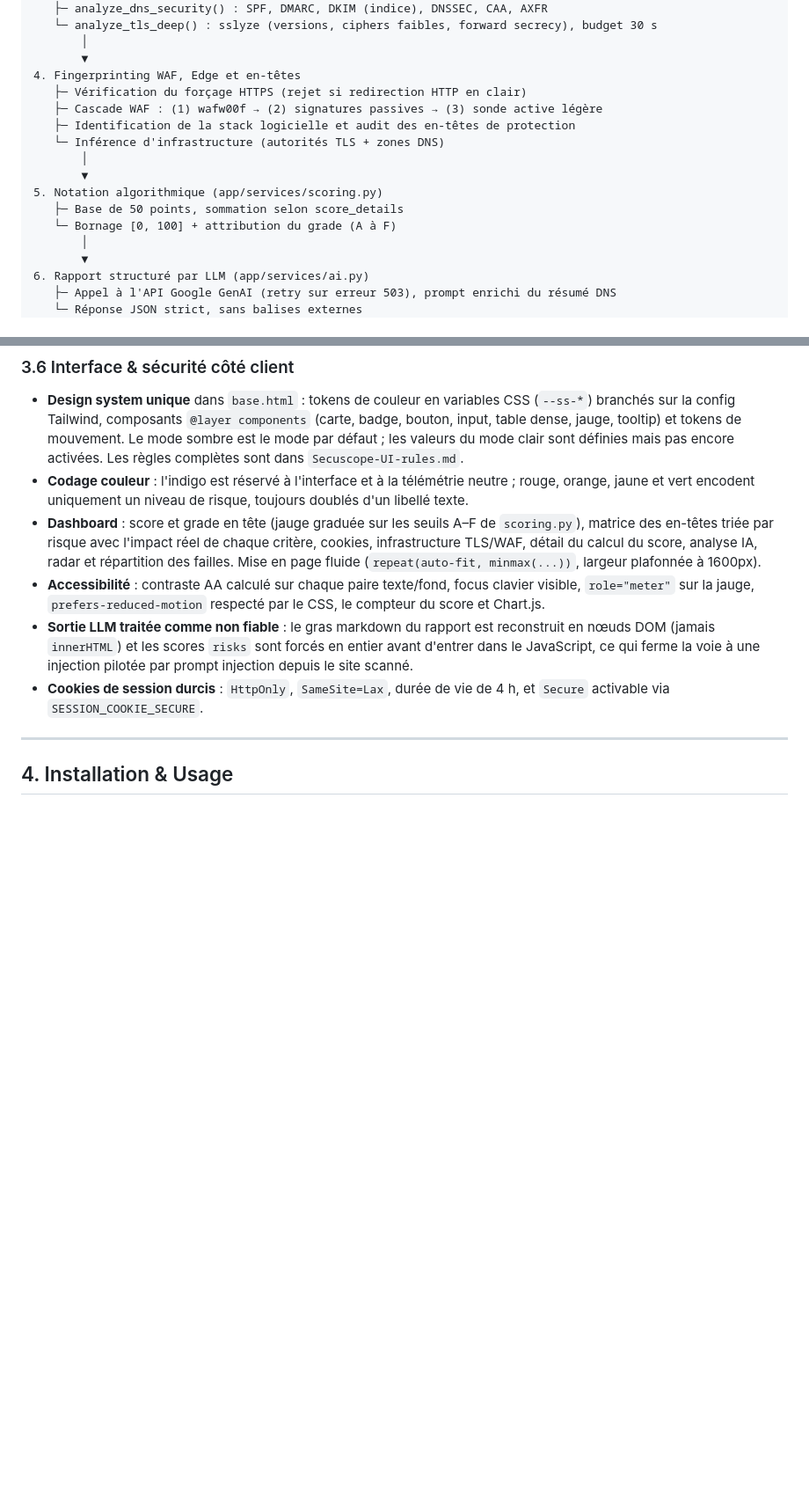
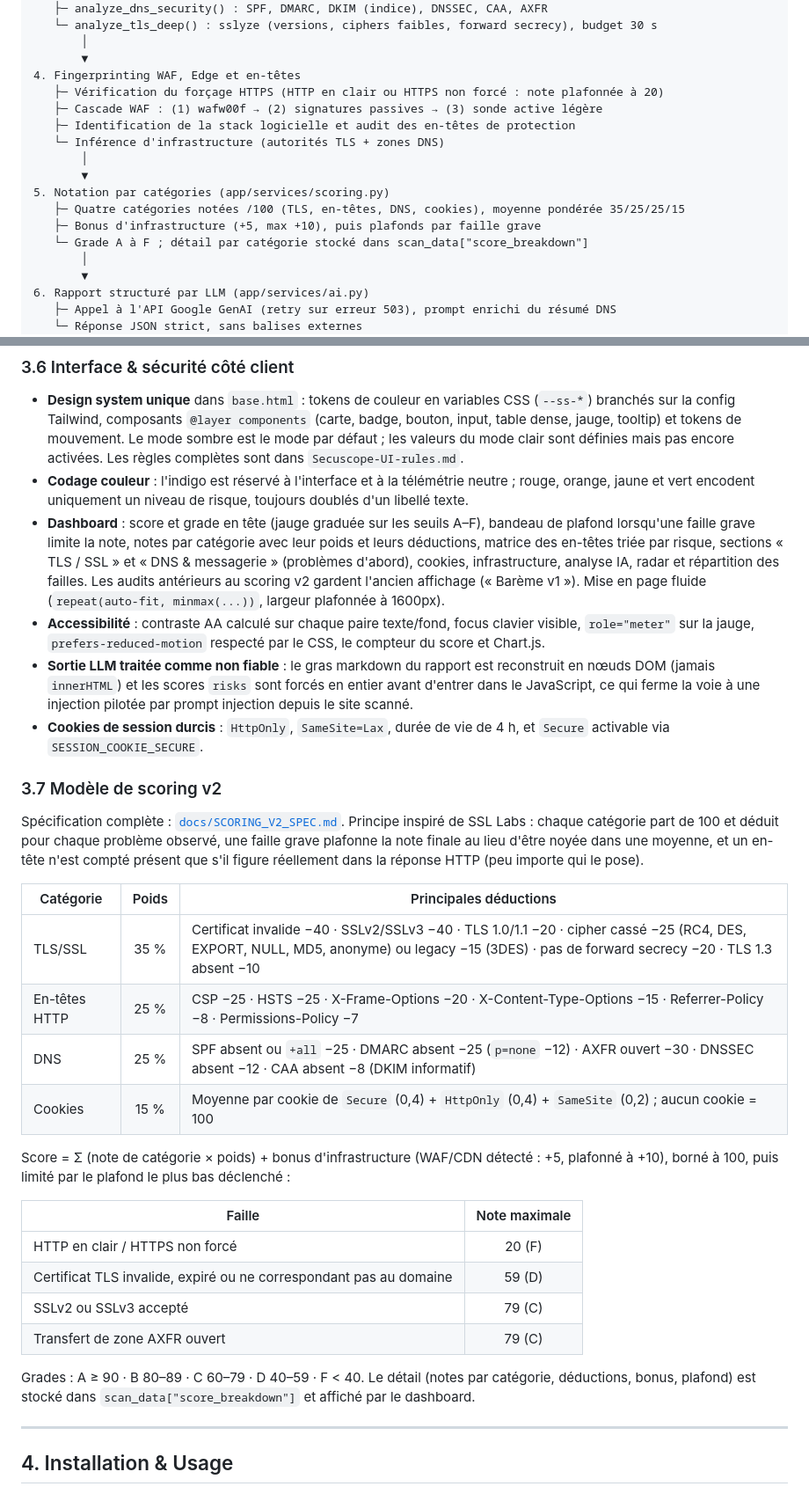
Before and after one commit to WeKup/SecuScope, a Markdown page: README.md, 2 parts joined by grey strips. Shown at 88% size. GitHub-like rendering; blank space fills up the shorter version.

Commit message:
docs(readme): scoring v2, dashboard v2 et roadmap à jour

```diff
--- a/README.md
+++ b/README.md
@@ -113,15 +113,16 @@ flowchart LR
        │
        ▼
 4. Fingerprinting WAF, Edge et en-têtes
-   ├─ Vérification du forçage HTTPS (rejet si redirection HTTP en clair)
+   ├─ Vérification du forçage HTTPS (HTTP en clair ou HTTPS non forcé : note plafonnée à 20)
    ├─ Cascade WAF : (1) wafw00f → (2) signatures passives → (3) sonde active légère
    ├─ Identification de la stack logicielle et audit des en-têtes de protection
    └─ Inférence d'infrastructure (autorités TLS + zones DNS)
        │
        ▼
-5. Notation algorithmique (app/services/scoring.py)
-   ├─ Base de 50 points, sommation selon score_details
-   └─ Bornage [0, 100] + attribution du grade (A à F)
+5. Notation par catégories (app/services/scoring.py)
+   ├─ Quatre catégories notées /100 (TLS, en-têtes, DNS, cookies), moyenne pondérée 35/25/25/15
+   ├─ Bonus d'infrastructure (+5, max +10), puis plafonds par faille grave
+   └─ Grade A à F ; détail par catégorie stocké dans scan_data["score_breakdown"]
        │
        ▼
 6. Rapport structuré par LLM (app/services/ai.py)
@@ -195,10 +196,32 @@ flowchart LR
 
 - **Design system unique** dans `base.html` : tokens de couleur en variables CSS (`--ss-*`) branchés sur la config Tailwind, composants `@layer components` (carte, badge, bouton, input, table dense, jauge, tooltip) et tokens de mouvement. Le mode sombre est le mode par défaut ; les valeurs du mode clair sont définies mais pas encore activées. Les règles complètes sont dans `Secuscope-UI-rules.md`.
 - **Codage couleur** : l'indigo est réservé à l'interface et à la télémétrie neutre ; rouge, orange, jaune et vert encodent uniquement un niveau de risque, toujours doublés d'un libellé texte.
-- **Dashboard** : score et grade en tête (jauge graduée sur les seuils A–F de `scoring.py`), matrice des en-têtes triée par risque avec l'impact réel de chaque critère, cookies, infrastructure TLS/WAF, détail du calcul du score, analyse IA, radar et répartition des failles. Mise en page fluide (`repeat(auto-fit, minmax(...))`, largeur plafonnée à 1600px).
+- **Dashboard** : score et grade en tête (jauge graduée sur les seuils A–F), bandeau de plafond lorsqu'une faille grave limite la note, notes par catégorie avec leur poids et leurs déductions, matrice des en-têtes triée par risque, sections « TLS / SSL » et « DNS & messagerie » (problèmes d'abord), cookies, infrastructure, analyse IA, radar et répartition des failles. Les audits antérieurs au scoring v2 gardent l'ancien affichage (« Barème v1 »). Mise en page fluide (`repeat(auto-fit, minmax(...))`, largeur plafonnée à 1600px).
 - **Accessibilité** : contraste AA calculé sur chaque paire texte/fond, focus clavier visible, `role="meter"` sur la jauge, `prefers-reduced-motion` respecté par le CSS, le compteur du score et Chart.js.
 - **Sortie LLM traitée comme non fiable** : le gras markdown du rapport est reconstruit en nœuds DOM (jamais `innerHTML`) et les scores `risks` sont forcés en entier avant d'entrer dans le JavaScript, ce qui ferme la voie à une injection pilotée par prompt injection depuis le site scanné.
 - **Cookies de session durcis** : `HttpOnly`, `SameSite=Lax`, durée de vie de 4 h, et `Secure` activable via `SESSION_COOKIE_SECURE`.
+
+### 3.7 Modèle de scoring v2
+
+Spécification complète : [`docs/SCORING_V2_SPEC.md`](./docs/SCORING_V2_SPEC.md). Principe inspiré de SSL Labs : chaque catégorie part de 100 et déduit pour chaque problème observé, une faille grave plafonne la note finale au lieu d'être noyée dans une moyenne, et un en-tête n'est compté présent que s'il figure réellement dans la réponse HTTP (peu importe qui le pose).
+
+| Catégorie | Poids | Principales déductions |
+|---|:---:|---|
+| TLS/SSL | 35 % | Certificat invalide −40 · SSLv2/SSLv3 −40 · TLS 1.0/1.1 −20 · cipher cassé −25 (RC4, DES, EXPORT, NULL, MD5, anonyme) ou legacy −15 (3DES) · pas de forward secrecy −20 · TLS 1.3 absent −10 |
+| En-têtes HTTP | 25 % | CSP −25 · HSTS −25 · X-Frame-Options −20 · X-Content-Type-Options −15 · Referrer-Policy −8 · Permissions-Policy −7 |
+| DNS | 25 % | SPF absent ou `+all` −25 · DMARC absent −25 (`p=none` −12) · AXFR ouvert −30 · DNSSEC absent −12 · CAA absent −8 (DKIM informatif) |
+| Cookies | 15 % | Moyenne par cookie de `Secure` (0,4) + `HttpOnly` (0,4) + `SameSite` (0,2) ; aucun cookie = 100 |
+
+Score = Σ (note de catégorie × poids) + bonus d'infrastructure (WAF/CDN détecté : +5, plafonné à +10), borné à 100, puis limité par le plafond le plus bas déclenché :
+
+| Faille | Note maximale |
+|---|:---:|
+| HTTP en clair / HTTPS non forcé | 20 (F) |
+| Certificat TLS invalide, expiré ou ne correspondant pas au domaine | 59 (D) |
+| SSLv2 ou SSLv3 accepté | 79 (C) |
+| Transfert de zone AXFR ouvert | 79 (C) |
+
+Grades : A ≥ 90 · B 80–89 · C 60–79 · D 40–59 · F < 40. Le détail (notes par catégorie, déductions, bonus, plafond) est stocké dans `scan_data["score_breakdown"]` et affiché par le dashboard.
 
 ---
 
```
Also changed, not shown: other parts of README.md (+14 -10 lines).
